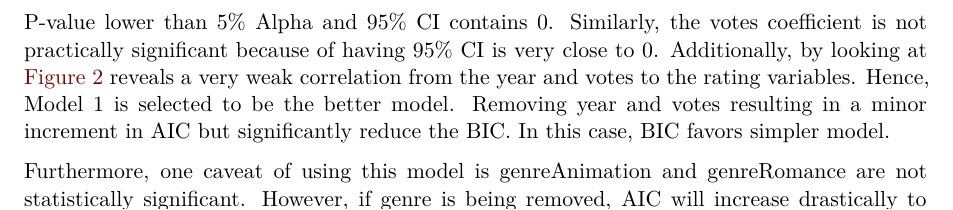
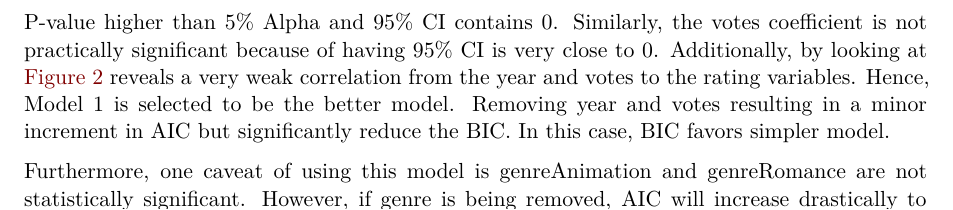
Before and after one commit to YolaKamalita/DAS-Group-10, a Quarto document (quarto/Group_10_Analysis.qmd): part of page 11 of 16, cut so that both start at the same text. Rendered offline with R 4.5, knitr and Pandoc in place of Quarto, then LaTeX, with nearby package versions; some code elsewhere in the file could not run offline.

Commit message:
fix typo

````diff
--- a/quarto/Group_10_Analysis.qmd
+++ b/quarto/Group_10_Analysis.qmd
@@ -394,7 +394,7 @@ suppressWarnings(export_summs(model, model_2,
                 error_format = "[{conf.low}, {conf.high}]"))
 ```
 
-Following a comprehensive investigations in @tbl-summary-comparison-glm, it is observed that the model incorporating the variables of year and votes (Model 2) has a slightly lower Akaike Information Criterion (AIC), but a noticeable increase in the Bayesian Information Criterion (BIC). Moreover, the coefficient associated with the year variable is not statistically and practically significant by looking at P-value lower than 5% Alpha and 95% CI contains 0. Similarly, the votes coefficient is not practically significant because of having 95% CI is very close to 0. Additionally, by looking at @fig-heatmat1 reveals a very weak correlation from the year and votes to the rating variables. Hence, Model 1 is selected to be the better model. Removing year and votes resulting in a minor increment in AIC but significantly reduce the BIC. In this case, BIC favors simpler model.
+Following a comprehensive investigations in @tbl-summary-comparison-glm, it is observed that the model incorporating the variables of year and votes (Model 2) has a slightly lower Akaike Information Criterion (AIC), but a noticeable increase in the Bayesian Information Criterion (BIC). Moreover, the coefficient associated with the year variable is not statistically and practically significant by looking at P-value higher than 5% Alpha and 95% CI contains 0. Similarly, the votes coefficient is not practically significant because of having 95% CI is very close to 0. Additionally, by looking at @fig-heatmat1 reveals a very weak correlation from the year and votes to the rating variables. Hence, Model 1 is selected to be the better model. Removing year and votes resulting in a minor increment in AIC but significantly reduce the BIC. In this case, BIC favors simpler model.
 
 Furthermore, one caveat of using this model is genreAnimation and genreRomance are not statistically significant. However, if genre is being removed, AIC will increase drastically to 1298. Please refer to the @sec-appendix. For now, it is reasonable to keep genre as one of the explanatory variables. Goodness of fit test will be performed in the next step.
 
````
